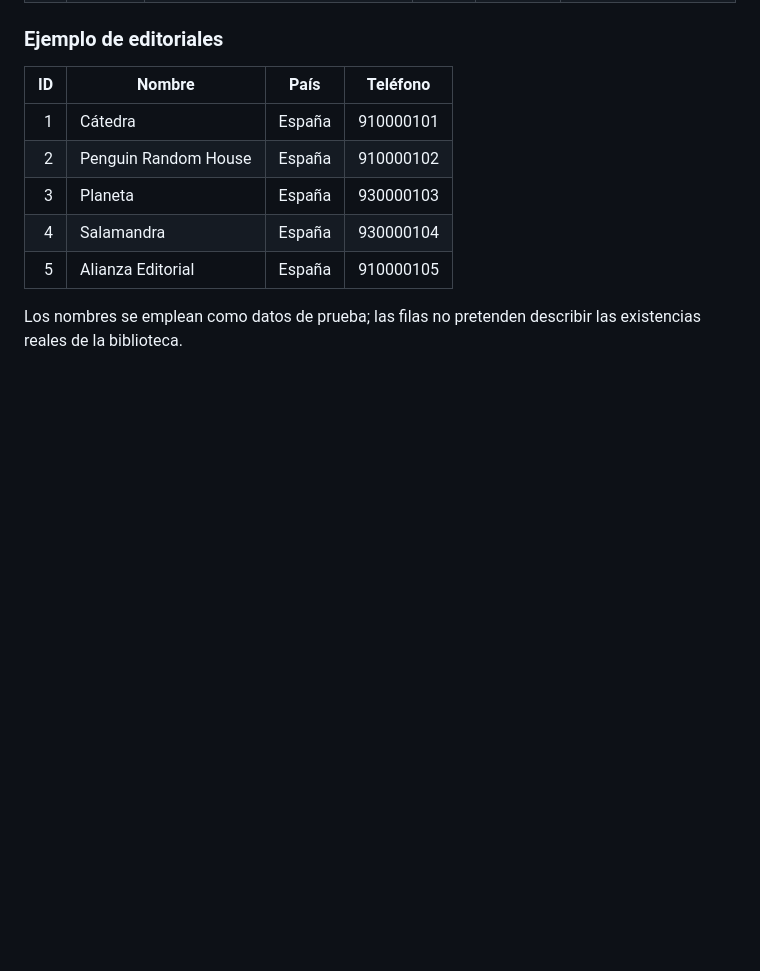
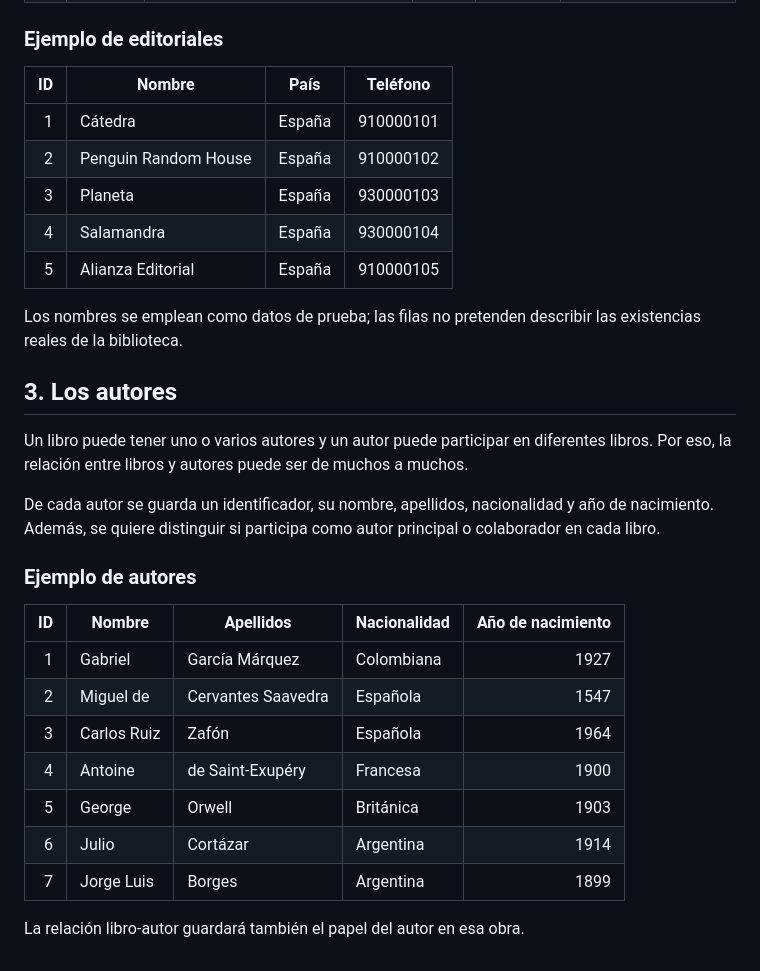
Before and after one commit to aaleexGH/Trabajo01RA6AlejandroEIzan, a Markdown page: doc/documentacion.md, the part around the change. Rendered like a GitHub page; blank space fills up the shorter version.

Commit message:
Apartado 3, los autores.

```diff
--- a/doc/documentacion.md
+++ b/doc/documentacion.md
@@ -64,3 +64,23 @@ Cada libro se asocia a una sola editorial. Una editorial puede publicar muchos l
 | 5 | Alianza Editorial | España | 910000105 |
 
 Los nombres se emplean como datos de prueba; las filas no pretenden describir las existencias reales de la biblioteca.
+
+## 3. Los autores
+
+Un libro puede tener uno o varios autores y un autor puede participar en diferentes libros. Por eso, la relación entre libros y autores puede ser de muchos a muchos.
+
+De cada autor se guarda un identificador, su nombre, apellidos, nacionalidad y año de nacimiento. Además, se quiere distinguir si participa como autor principal o colaborador en cada libro.
+
+### Ejemplo de autores
+
+| **ID** | **Nombre** | **Apellidos** | **Nacionalidad** | **Año de nacimiento** |
+|---:|---|---|---|---:|
+| 1 | Gabriel | García Márquez | Colombiana | 1927 |
+| 2 | Miguel de | Cervantes Saavedra | Española | 1547 |
+| 3 | Carlos Ruiz | Zafón | Española | 1964 |
+| 4 | Antoine | de Saint-Exupéry | Francesa | 1900 |
+| 5 | George | Orwell | Británica | 1903 |
+| 6 | Julio | Cortázar | Argentina | 1914 |
+| 7 | Jorge Luis | Borges | Argentina | 1899 |
+
+La relación libro-autor guardará también el papel del autor en esa obra.
```
